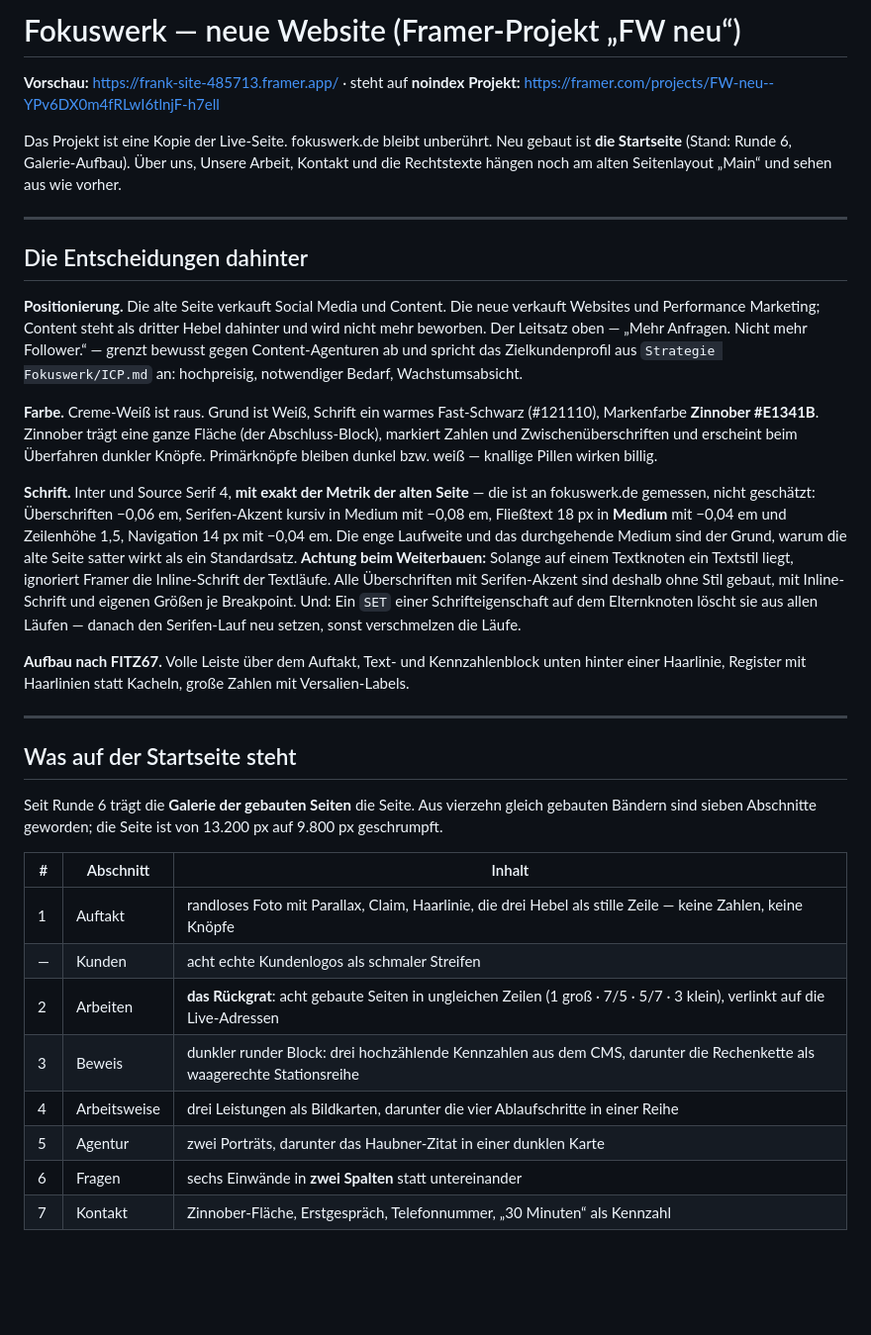
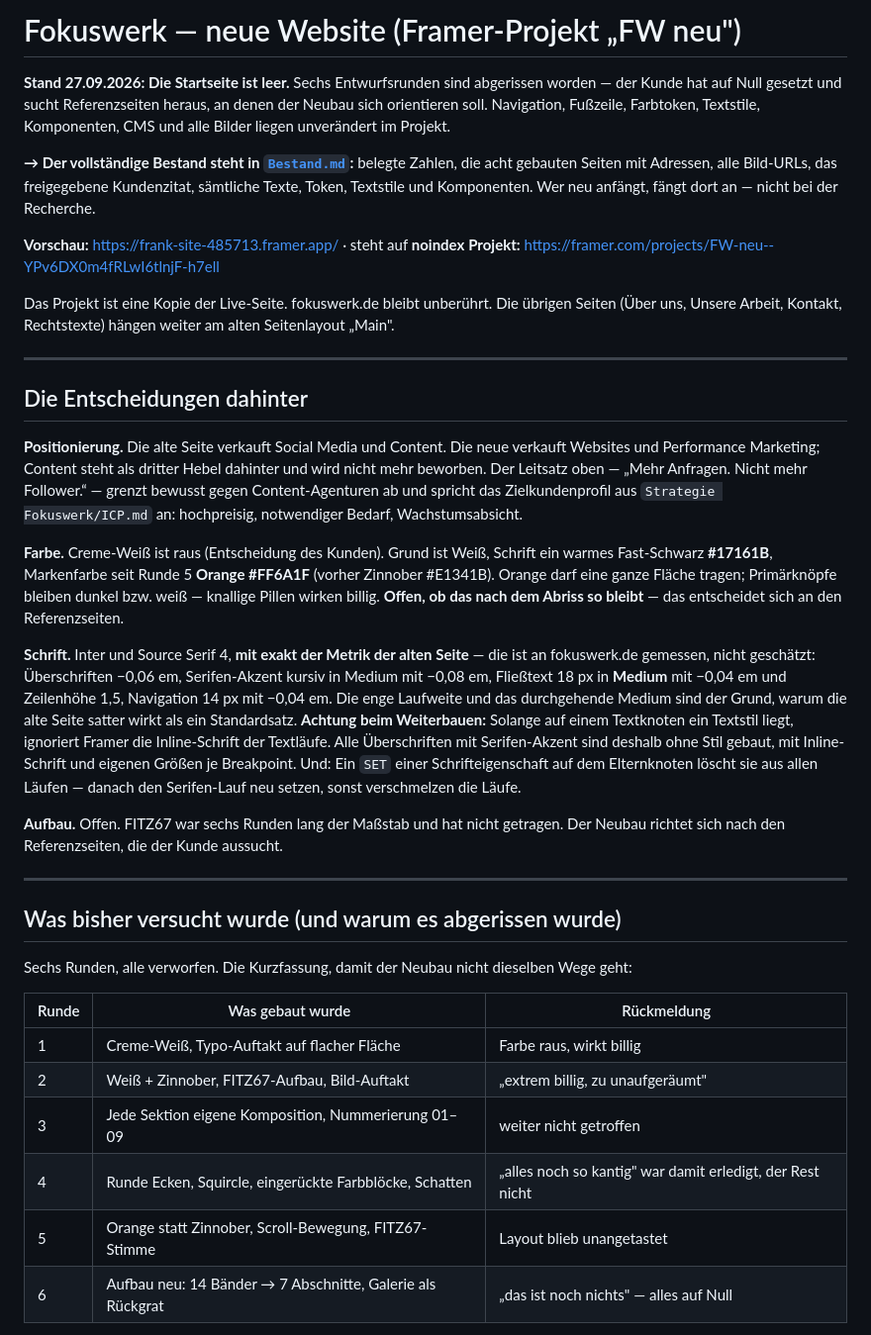
Before and after one commit to Fokuswerk/Fokuswerk-Website-Tool, a Markdown page: Website Framer Fokuswerk/README.md, the part around one of its changes. Shown at 99% size. Rendered like a GitHub page; blank space fills up the shorter version.

```diff
--- a/Website Framer Fokuswerk/README.md
+++ b/Website Framer Fokuswerk/README.md
@@ -1,11 +1,19 @@
-# Fokuswerk — neue Website (Framer-Projekt „FW neu“)
+# Fokuswerk — neue Website (Framer-Projekt „FW neu")
+
+**Stand 27.09.2026: Die Startseite ist leer.** Sechs Entwurfsrunden sind abgerissen worden —
+der Kunde hat auf Null gesetzt und sucht Referenzseiten heraus, an denen der Neubau sich
+orientieren soll. Navigation, Fußzeile, Farbtoken, Textstile, Komponenten, CMS und alle Bilder
+liegen unverändert im Projekt.
+
+**→ Der vollständige Bestand steht in [`Bestand.md`](Bestand.md):** belegte Zahlen, die acht
+gebauten Seiten mit Adressen, alle Bild-URLs, das freigegebene Kundenzitat, sämtliche Texte,
+Token, Textstile und Komponenten. Wer neu anfängt, fängt dort an — nicht bei der Recherche.
 
 **Vorschau:** https://frank-site-485713.framer.app/ · steht auf **noindex**
 **Projekt:** https://framer.com/projects/FW-neu--YPv6DX0m4fRLwI6tlnjF-h7ell
 
-Das Projekt ist eine Kopie der Live-Seite. fokuswerk.de bleibt unberührt.
-Neu gebaut ist **die Startseite** (Stand: Runde 6, Galerie-Aufbau). Über uns, Unsere Arbeit, Kontakt und die
-Rechtstexte hängen noch am alten Seitenlayout „Main“ und sehen aus wie vorher.
+Das Projekt ist eine Kopie der Live-Seite. fokuswerk.de bleibt unberührt. Die übrigen Seiten
+(Über uns, Unsere Arbeit, Kontakt, Rechtstexte) hängen weiter am alten Seitenlayout „Main".
 
 ---
 
@@ -17,10 +25,11 @@ mehr beworben. Der Leitsatz oben — „Mehr Anfragen. Nicht mehr Follower.“
 gegen Content-Agenturen ab und spricht das Zielkundenprofil aus `Strategie Fokuswerk/ICP.md`
 an: hochpreisig, notwendiger Bedarf, Wachstumsabsicht.
 
-**Farbe.** Creme-Weiß ist raus. Grund ist Weiß, Schrift ein warmes Fast-Schwarz (#121110),
-Markenfarbe **Zinnober #E1341B**. Zinnober trägt eine ganze Fläche (der Abschluss-Block),
-markiert Zahlen und Zwischenüberschriften und erscheint beim Überfahren dunkler Knöpfe.
-Primärknöpfe bleiben dunkel bzw. weiß — knallige Pillen wirken billig.
+**Farbe.** Creme-Weiß ist raus (Entscheidung des Kunden). Grund ist Weiß, Schrift ein warmes
+Fast-Schwarz **#17161B**, Markenfarbe seit Runde 5 **Orange #FF6A1F** (vorher Zinnober
+#E1341B). Orange darf eine ganze Fläche tragen; Primärknöpfe bleiben dunkel bzw. weiß —
+knallige Pillen wirken billig. **Offen, ob das nach dem Abriss so bleibt** — das entscheidet
+sich an den Referenzseiten.
 
 **Schrift.** Inter und Source Serif 4, **mit exakt der Metrik der alten Seite** — die ist
 an fokuswerk.de gemessen, nicht geschätzt: Überschriften −0,06 em, Serifen-Akzent kursiv in
@@ -33,25 +42,21 @@ Inline-Schrift und eigenen Größen je Breakpoint. Und: Ein `SET` einer Schrifte
 dem Elternknoten löscht sie aus allen Läufen — danach den Serifen-Lauf neu setzen, sonst
 verschmelzen die Läufe.
 
-**Aufbau nach FITZ67.** Volle Leiste über dem Auftakt, Text- und Kennzahlenblock unten hinter
-einer Haarlinie, Register mit Haarlinien statt Kacheln, große Zahlen mit Versalien-Labels.
+**Aufbau.** Offen. FITZ67 war sechs Runden lang der Maßstab und hat nicht getragen. Der
+Neubau richtet sich nach den Referenzseiten, die der Kunde aussucht.
 
 ---
 
-## Was auf der Startseite steht
+## Was bisher versucht wurde (und warum es abgerissen wurde)
 
-Seit Runde 6 trägt die **Galerie der gebauten Seiten** die Seite. Aus vierzehn gleich
-gebauten Bändern sind sieben Abschnitte geworden; die Seite ist von 13.200 px auf
-9.800 px geschrumpft.
+Sechs Runden, alle verworfen. Die Kurzfassung, damit der Neubau nicht dieselben Wege geht:
 
-| # | Abschnitt | Inhalt |
+| Runde | Was gebaut wurde | Rückmeldung |
 |---|---|---|
-| 1 | Auftakt | randloses Foto mit Parallax, Claim, Haarlinie, die drei Hebel als stille Zeile — keine Zahlen, keine Knöpfe |
-| — | Kunden | acht echte Kundenlogos als schmaler Streifen |
-| 2 | Arbeiten | **das Rückgrat**: acht gebaute Seiten in ungleichen Zeilen (1 groß · 7/5 · 5/7 · 3 klein), verlinkt auf die Live-Adressen |
-| 3 | Beweis | dunkler runder Block: drei hochzählende Kennzahlen aus dem CMS, darunter die Rechenkette als waagerechte Stationsreihe |
-| 4 | Arbeitsweise | drei Leistungen als Bildkarten, darunter die vier Ablaufschritte in einer Reihe |
-| 5 | Agentur | zwei Porträts, darunter das Haubner-Zitat in einer dunklen Karte |
-| 6 | Fragen | sechs Einwände in **zwei Spalten** statt untereinander |
-| 7 | Kontakt | Zinnober-Fläche, Erstgespräch, Telefonnummer, „30 Minuten“ als Kennzahl |
+| 1 | Creme-Weiß, Typo-Auftakt auf flacher Fläche | Farbe raus, wirkt billig |
+| 2 | Weiß + Zinnober, FITZ67-Aufbau, Bild-Auftakt | „extrem billig, zu unaufgeräumt" |
+| 3 | Jede Sektion eigene Komposition, Nummerierung 01–09 | weiter nicht getroffen |
+| 4 | Runde Ecken, Squircle, eingerückte Farbblöcke, Schatten | „alles noch so kantig" war damit erledigt, der Rest nicht |
+| 5 | Orange statt Zinnober, Scroll-Bewegung, FITZ67-Stimme | Layout blieb unangetastet |
+| 6 | Aufbau neu: 14 Bänder → 7 Abschnitte, Galerie als Rückgrat | „das ist noch nichts" — alles auf Null |
 
```
Also changed, not shown: other parts of Website Framer Fokuswerk/README.md (+4 -39 lines), Website Framer Fokuswerk/Bestand.md (added, +194 -0 lines).
